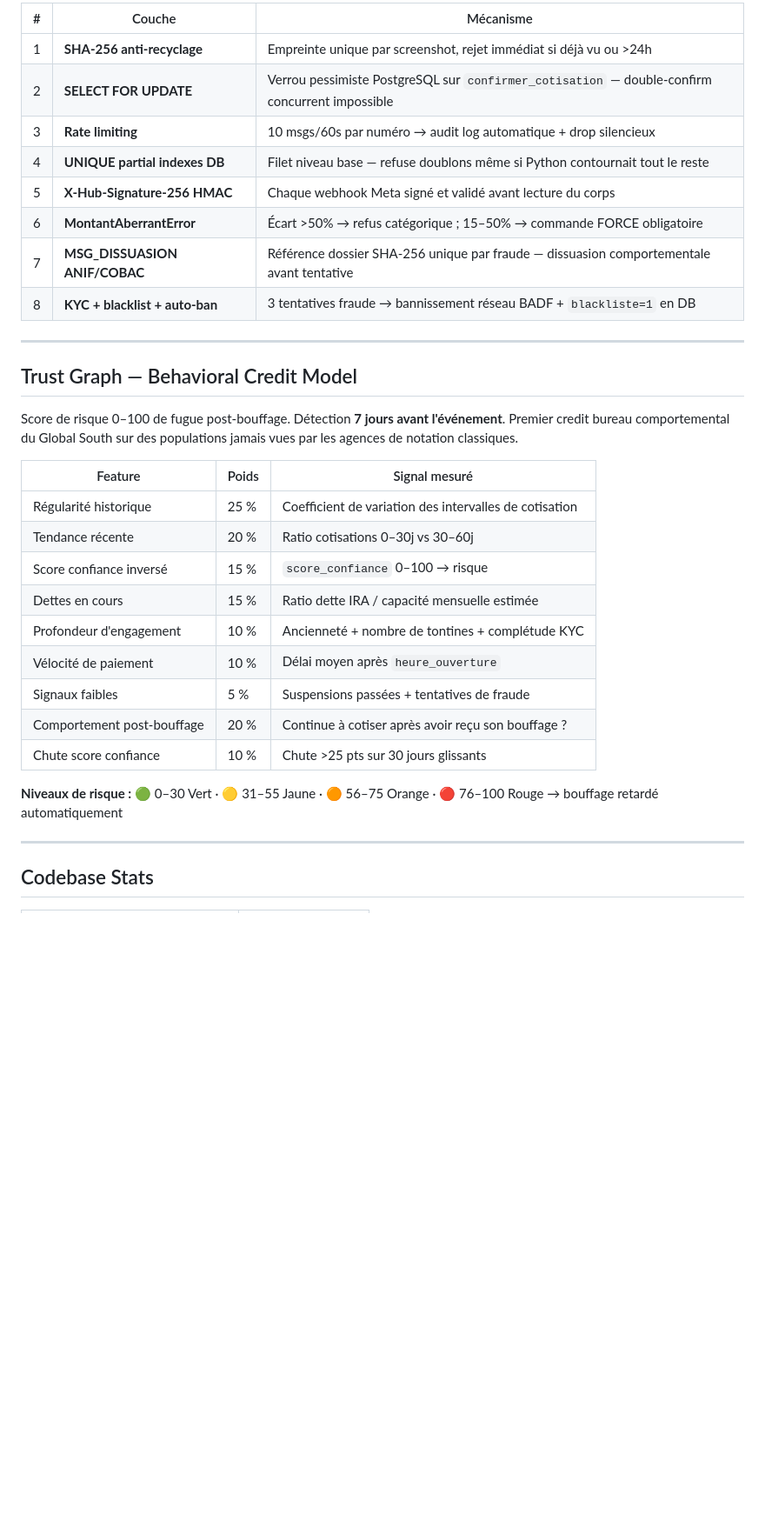
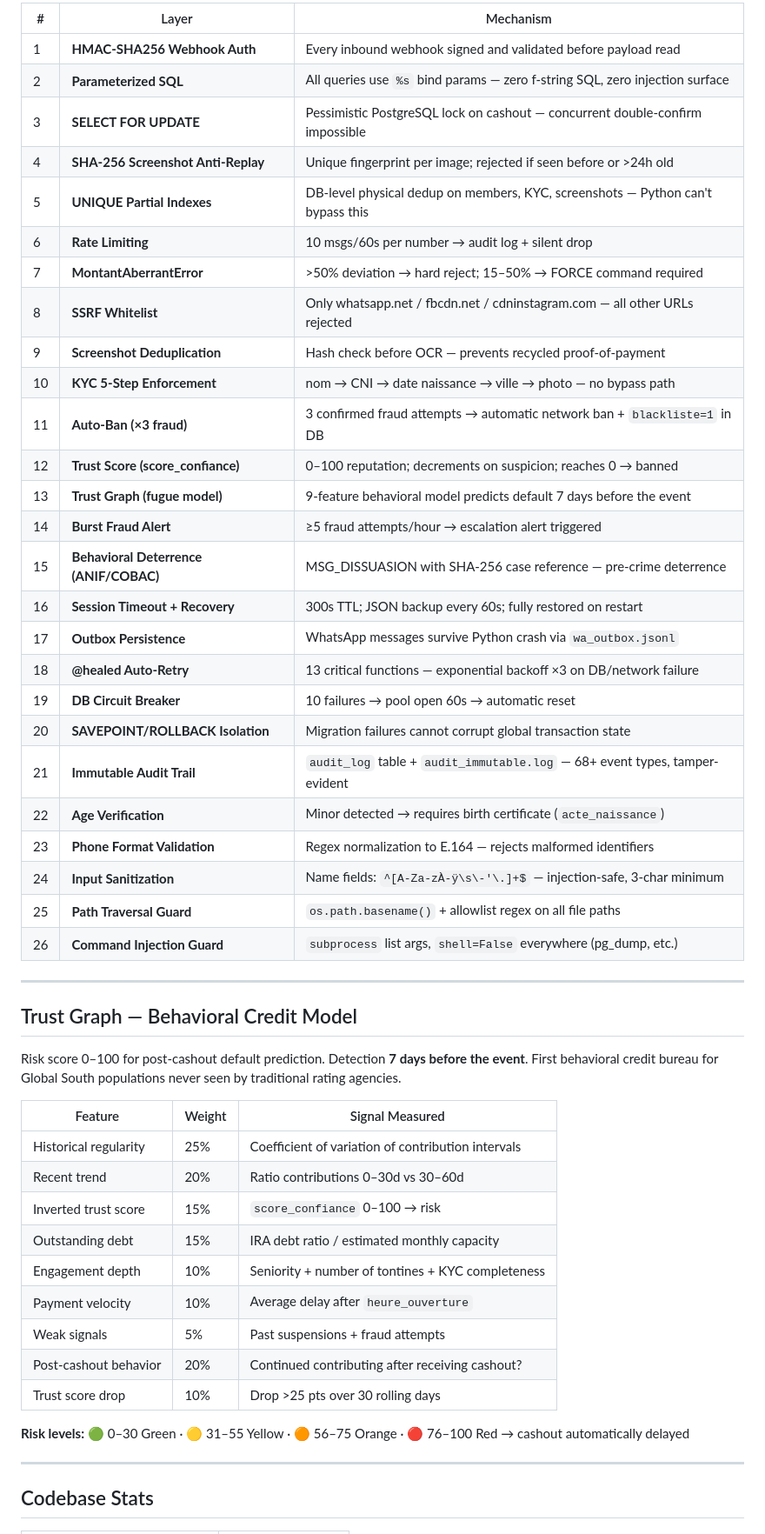
Before and after one commit to Barack-zero-to-one/katechon-os, a Markdown page: README.md, the part around one of its changes. Shown at 87% size. GitHub-like rendering; blank space fills up the shorter version.

```diff
--- a/README.md
+++ b/README.md
@@ -89,35 +91,53 @@ Financial coordination protocol for the Global South informal economy. WhatsApp-
 
-| # | Couche | Mécanisme |
-|---|--------|-----------|
-| 1 | **SHA-256 anti-recyclage** | Empreinte unique par screenshot, rejet immédiat si déjà vu ou >24h |
-| 2 | **SELECT FOR UPDATE** | Verrou pessimiste PostgreSQL sur `confirmer_cotisation` — double-confirm concurrent impossible |
-| 3 | **Rate limiting** | 10 msgs/60s par numéro → audit log automatique + drop silencieux |
-| 4 | **UNIQUE partial indexes DB** | Filet niveau base — refuse doublons même si Python contournait tout le reste |
-| 5 | **X-Hub-Signature-256 HMAC** | Chaque webhook Meta signé et validé avant lecture du corps |
-| 6 | **MontantAberrantError** | Écart >50% → refus catégorique ; 15–50% → commande FORCE obligatoire |
-| 7 | **MSG_DISSUASION ANIF/COBAC** | Référence dossier SHA-256 unique par fraude — dissuasion comportementale avant tentative |
-| 8 | **KYC + blacklist + auto-ban** | 3 tentatives fraude → bannissement réseau BADF + `blackliste=1` en DB |
+| # | Layer | Mechanism |
+|---|-------|-----------|
+| 1 | **HMAC-SHA256 Webhook Auth** | Every inbound webhook signed and validated before payload read |
+| 2 | **Parameterized SQL** | All queries use `%s` bind params — zero f-string SQL, zero injection surface |
+| 3 | **SELECT FOR UPDATE** | Pessimistic PostgreSQL lock on cashout — concurrent double-confirm impossible |
+| 4 | **SHA-256 Screenshot Anti-Replay** | Unique fingerprint per image; rejected if seen before or >24h old |
+| 5 | **UNIQUE Partial Indexes** | DB-level physical dedup on members, KYC, screenshots — Python can't bypass this |
+| 6 | **Rate Limiting** | 10 msgs/60s per number → audit log + silent drop |
+| 7 | **MontantAberrantError** | >50% deviation → hard reject; 15–50% → FORCE command required |
+| 8 | **SSRF Whitelist** | Only whatsapp.net / fbcdn.net / cdninstagram.com — all other URLs rejected |
+| 9 | **Screenshot Deduplication** | Hash check before OCR — prevents recycled proof-of-payment |
+| 10 | **KYC 5-Step Enforcement** | nom → CNI → date naissance → ville → photo — no bypass path |
+| 11 | **Auto-Ban (×3 fraud)** | 3 confirmed fraud attempts → automatic network ban + `blackliste=1` in DB |
+| 12 | **Trust Score (score_confiance)** | 0–100 reputation; decrements on suspicion; reaches 0 → banned |
+| 13 | **Trust Graph (fugue model)** | 9-feature behavioral model predicts default 7 days before the event |
+| 14 | **Burst Fraud Alert** | ≥5 fraud attempts/hour → escalation alert triggered |
+| 15 | **Behavioral Deterrence (ANIF/COBAC)** | MSG_DISSUASION with SHA-256 case reference — pre-crime deterrence |
+| 16 | **Session Timeout + Recovery** | 300s TTL; JSON backup every 60s; fully restored on restart |
+| 17 | **Outbox Persistence** | WhatsApp messages survive Python crash via `wa_outbox.jsonl` |
+| 18 | **@healed Auto-Retry** | 13 critical functions — exponential backoff ×3 on DB/network failure |
+| 19 | **DB Circuit Breaker** | 10 failures → pool open 60s → automatic reset |
+| 20 | **SAVEPOINT/ROLLBACK Isolation** | Migration failures cannot corrupt global transaction state |
+| 21 | **Immutable Audit Trail** | `audit_log` table + `audit_immutable.log` — 68+ event types, tamper-evident |
+| 22 | **Age Verification** | Minor detected → requires birth certificate (`acte_naissance`) |
+| 23 | **Phone Format Validation** | Regex normalization to E.164 — rejects malformed identifiers |
+| 24 | **Input Sanitization** | Name fields: `^[A-Za-zÀ-ÿ\s\-'\.]+$` — injection-safe, 3-char minimum |
+| 25 | **Path Traversal Guard** | `os.path.basename()` + allowlist regex on all file paths |
+| 26 | **Command Injection Guard** | `subprocess` list args, `shell=False` everywhere (pg_dump, etc.) |
 
 ---
 
 ## Trust Graph — Behavioral Credit Model
 
-Score de risque 0–100 de fugue post-bouffage. Détection **7 jours avant l'événement**.
-Premier credit bureau comportemental du Global South sur des populations jamais vues par les agences de notation classiques.
+Risk score 0–100 for post-cashout default prediction. Detection **7 days before the event**.
+First behavioral credit bureau for Global South populations never seen by traditional rating agencies.
 
-| Feature | Poids | Signal mesuré |
-|---------|-------|---------------|
-| Régularité historique | 25 % | Coefficient de variation des intervalles de cotisation |
-| Tendance récente | 20 % | Ratio cotisations 0–30j vs 30–60j |
-| Score confiance inversé | 15 % | `score_confiance` 0–100 → risque |
-| Dettes en cours | 15 % | Ratio dette IRA / capacité mensuelle estimée |
-| Profondeur d'engagement | 10 % | Ancienneté + nombre de tontines + complétude KYC |
-| Vélocité de paiement | 10 % | Délai moyen après `heure_ouverture` |
-| Signaux faibles | 5 % | Suspensions passées + tentatives de fraude |
-| Comportement post-bouffage | 20 % | Continue à cotiser après avoir reçu son bouffage ? |
-| Chute score confiance | 10 % | Chute >25 pts sur 30 jours glissants |
+| Feature | Weight | Signal Measured |
+|---------|--------|----------------|
+| Historical regularity | 25% | Coefficient of variation of contribution intervals |
+| Recent trend | 20% | Ratio contributions 0–30d vs 30–60d |
+| Inverted trust score | 15% | `score_confiance` 0–100 → risk |
+| Outstanding debt | 15% | IRA debt ratio / estimated monthly capacity |
+| Engagement depth | 10% | Seniority + number of tontines + KYC completeness |
+| Payment velocity | 10% | Average delay after `heure_ouverture` |
+| Weak signals | 5% | Past suspensions + fraud attempts |
+| Post-cashout behavior | 20% | Continued contributing after receiving cashout? |
+| Trust score drop | 10% | Drop >25 pts over 30 rolling days |
 
-**Niveaux de risque :** 🟢 0–30 Vert · 🟡 31–55 Jaune · 🟠 56–75 Orange · 🔴 76–100 Rouge → bouffage retardé automatiquement
+**Risk levels:** 🟢 0–30 Green · 🟡 31–55 Yellow · 🟠 56–75 Orange · 🔴 76–100 Red → cashout automatically delayed
 
 ---
 
```
Also changed, not shown: other parts of README.md (+110 -97 lines).
